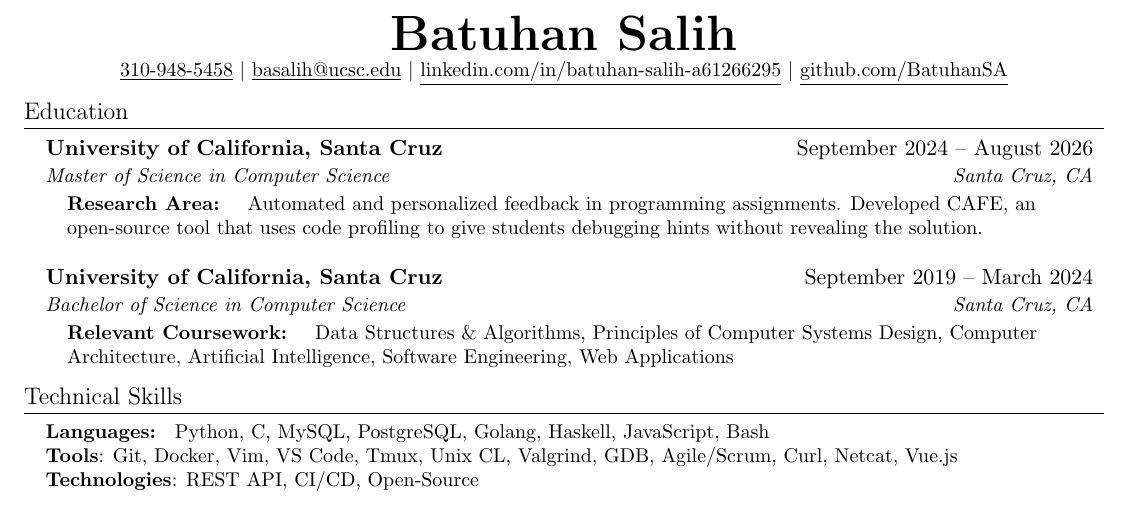
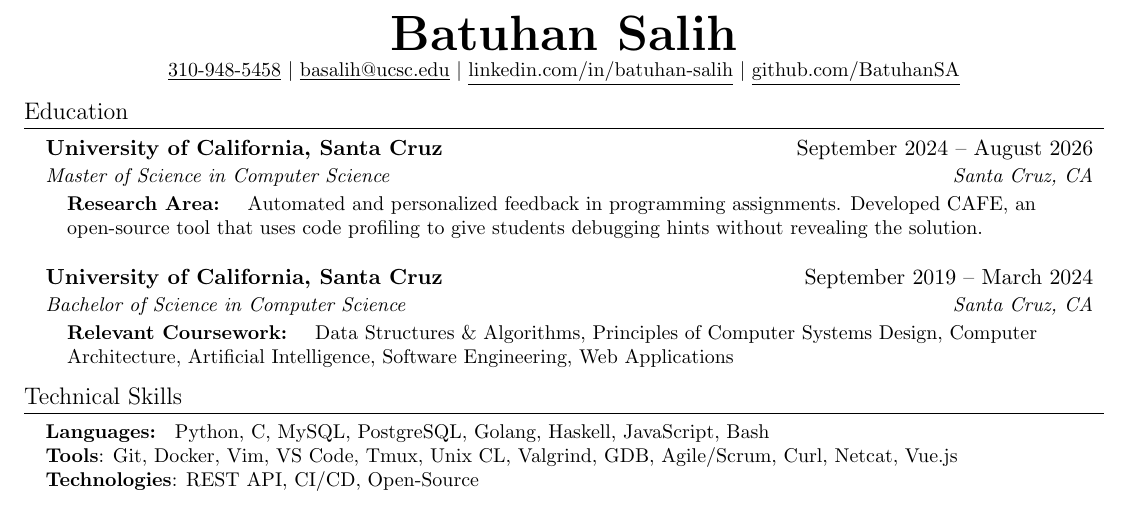
Before and after one commit to BatuhanSA/resume, a LaTeX CV (resume.tex): part of the page, cut so that both start at the same text. Compiled offline with pdfLaTeX.

Commit message:
Updated LinkedIn URL.

```diff
--- a/resume.tex
+++ b/resume.tex
@@ -88,8 +88,8 @@
     {\underline{310-948-5458}} $|$
     \href{mailto:basalih@ucsc.edu}
     {\underline{basalih@ucsc.edu}} $|$
-    \href{https://www.linkedin.com/in/batuhan-salih-a61266295/}
-    {\underline{linkedin.com/in/batuhan-salih-a61266295}} $|$
+    \href{https://www.linkedin.com/in/batuhan-salih/}
+    {\underline{linkedin.com/in/batuhan-salih}} $|$
     \href{https://github.com/BatuhanSA}
     {\underline{github.com/BatuhanSA}}
 \end{center}
```
